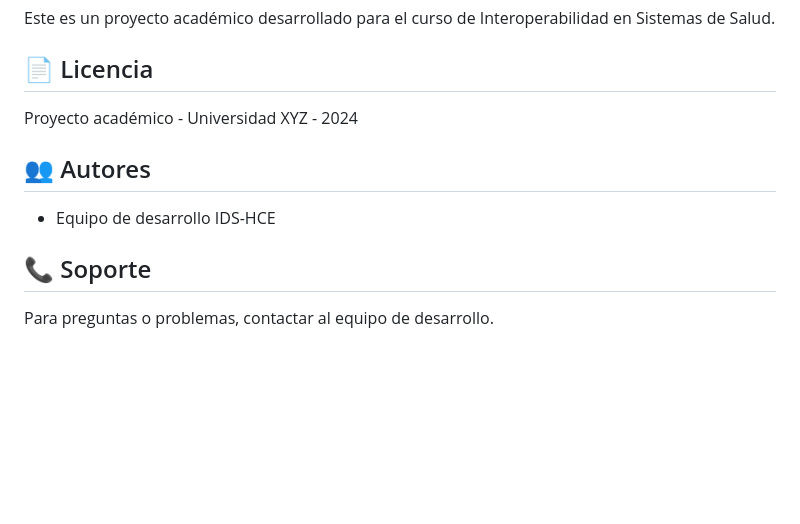
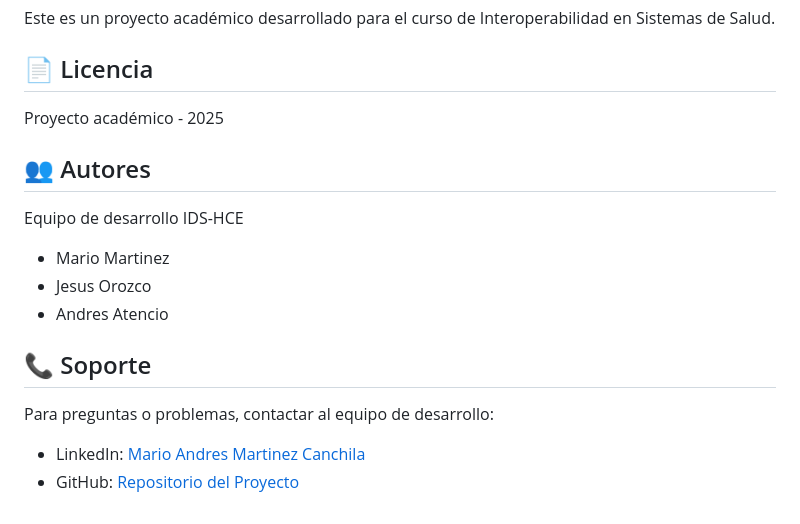
Before and after one commit to Marck04Mc/Historia-Clinica-Unificada-y-Alta-Disponibilidad-por-Sedes-HCE-, a Markdown page: README.md, the part around the change. Rendered like a GitHub page; blank space fills up the shorter version.

Commit message:
docs: actualizar informacion del equipo en README

```diff
--- a/README.md
+++ b/README.md
@@ -316,12 +316,18 @@ Este es un proyecto académico desarrollado para el curso de Interoperabilidad e
 
 ## 📄 Licencia
 
-Proyecto académico - Universidad XYZ - 2024
+Proyecto académico - 2025
 
 ## 👥 Autores
 
-- Equipo de desarrollo IDS-HCE
+Equipo de desarrollo IDS-HCE
+
+- Mario Martinez
+- Jesus Orozco
+- Andres Atencio
 
 ## 📞 Soporte
 
-Para preguntas o problemas, contactar al equipo de desarrollo.
+Para preguntas o problemas, contactar al equipo de desarrollo:
+- LinkedIn: [Mario Andres Martinez Canchila](https://www.linkedin.com/in/mario-andres-martinez-canchila-a7330b271)
+- GitHub: [Repositorio del Proyecto](https://github.com/Marck04Mc/Historia-Clinica-Unificada-y-Alta-Disponibilidad-por-Sedes-HCE-)
```
